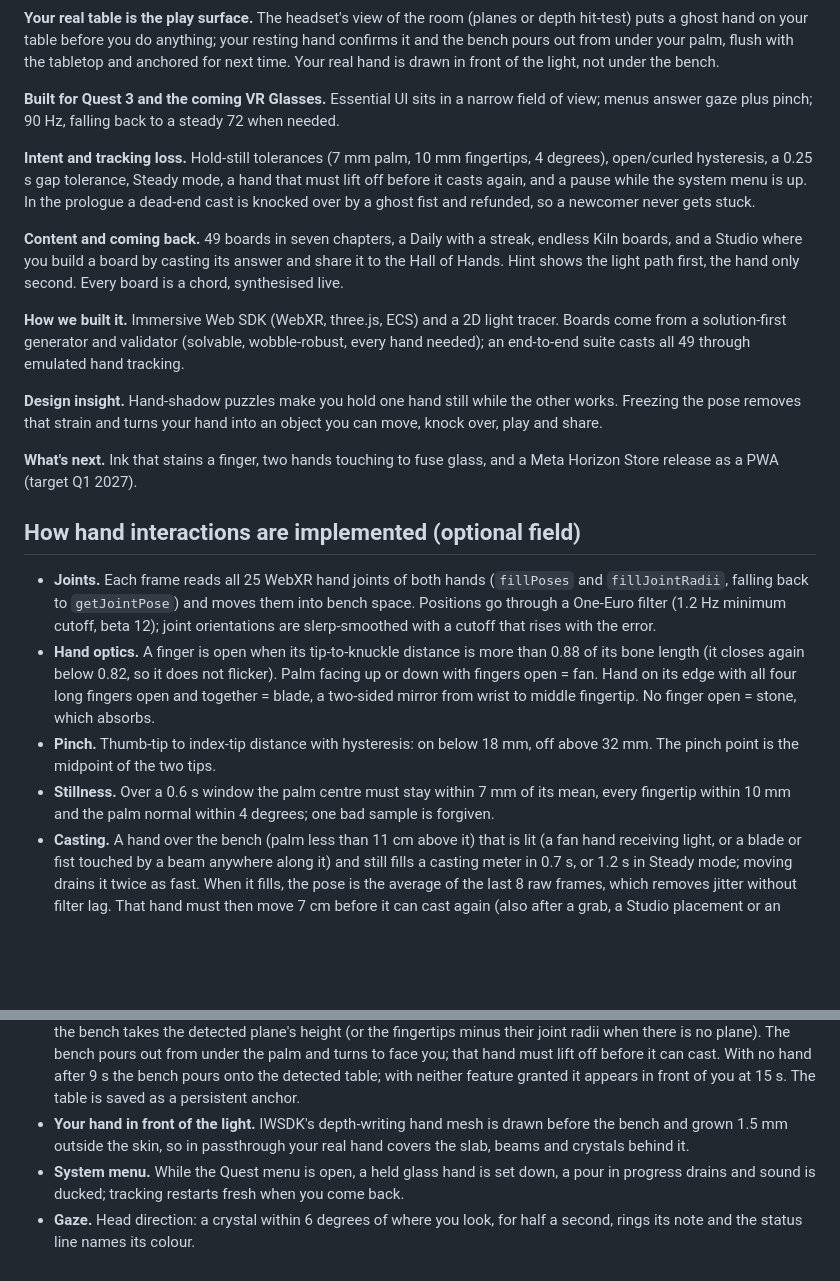
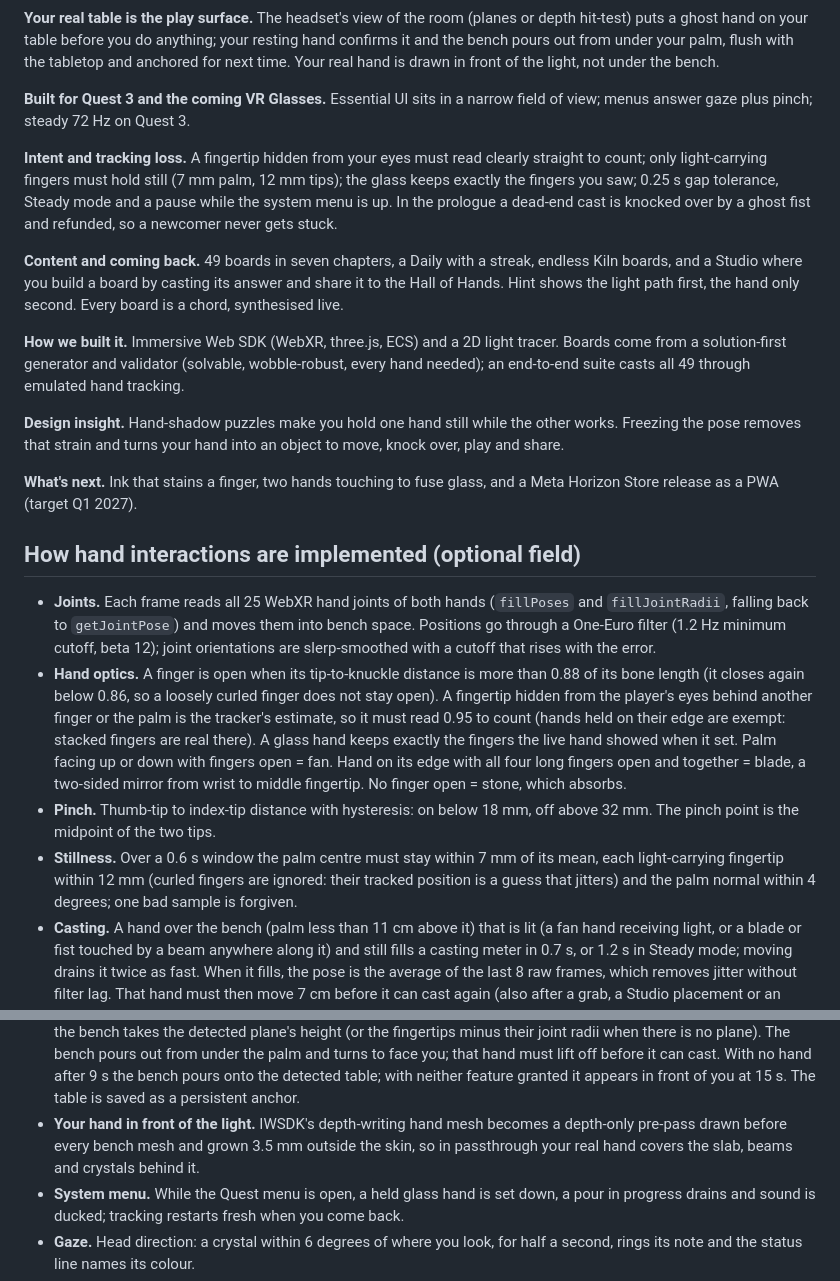
Before and after one commit to MGHProjects/Devpost, a Markdown page: handcast/SUBMISSION.md, 2 parts joined by grey strips. Drawn GitHub-style; blank space fills up the shorter version.

Commit message:
Quest test 2 script; submission text after the first headset session
Co-Authored-By: Claude Opus 5.5 <noreply@anthropic.com>
Claude-Session: https://claude.ai/code/session_01SQzHwZPX4BZuyVGzLnV7M1

```diff
--- a/handcast/SUBMISSION.md
+++ b/handcast/SUBMISSION.md
@@ -72,13 +72,12 @@ palm, flush with the tabletop and anchored for next time. Your real hand is
 drawn in front of the light, not under the bench.
 
 **Built for Quest 3 and the coming VR Glasses.** Essential UI sits in a narrow
-field of view; menus answer gaze plus pinch; 90 Hz, falling back to a steady
-72 when needed.
+field of view; menus answer gaze plus pinch; steady 72 Hz on Quest 3.
 
-**Intent and tracking loss.** Hold-still tolerances (7 mm palm, 10 mm
-fingertips, 4 degrees), open/curled hysteresis, a 0.25 s gap tolerance, Steady
-mode, a hand that must lift off before it casts again, and a pause while the
-system menu is up. In the prologue a dead-end cast is knocked over by a ghost
+**Intent and tracking loss.** A fingertip hidden from your eyes must read
+clearly straight to count; only light-carrying fingers must hold still (7 mm
+palm, 12 mm tips); the glass keeps exactly the fingers you saw; 0.25 s gap
+tolerance, Steady mode and a pause while the system menu is up. In the prologue a dead-end cast is knocked over by a ghost
 fist and refunded, so a newcomer never gets stuck.
 
 **Content and coming back.** 49 boards in seven chapters, a Daily with a
@@ -93,7 +92,7 @@ emulated hand tracking.
 
 **Design insight.** Hand-shadow puzzles make you hold one hand still while the
 other works. Freezing the pose removes that strain and turns your hand into an
-object you can move, knock over, play and share.
+object to move, knock over, play and share.
 
 **What's next.** Ink that stains a finger, two hands touching to fuse glass,
 and a Meta Horizon Store release as a PWA (target Q1 2027).
@@ -106,15 +105,20 @@ and a Meta Horizon Store release as a PWA (target Q1 2027).
   minimum cutoff, beta 12); joint orientations are slerp-smoothed with a
   cutoff that rises with the error.
 - **Hand optics.** A finger is open when its tip-to-knuckle distance is more
-  than 0.88 of its bone length (it closes again below 0.82, so it does not
-  flicker). Palm facing up or down with fingers open = fan. Hand on its edge
+  than 0.88 of its bone length (it closes again below 0.86, so a loosely
+  curled finger does not stay open). A fingertip hidden from the player's eyes
+  behind another finger or the palm is the tracker's estimate, so it must read
+  0.95 to count (hands held on their edge are exempt: stacked fingers are real
+  there). A glass hand keeps exactly the fingers the live hand showed when it
+  set. Palm facing up or down with fingers open = fan. Hand on its edge
   with all four long fingers open and together = blade, a two-sided mirror
   from wrist to middle fingertip. No finger open = stone, which absorbs.
 - **Pinch.** Thumb-tip to index-tip distance with hysteresis: on below 18 mm,
   off above 32 mm. The pinch point is the midpoint of the two tips.
 - **Stillness.** Over a 0.6 s window the palm centre must stay within 7 mm of
-  its mean, every fingertip within 10 mm and the palm normal within 4 degrees;
-  one bad sample is forgiven.
+  its mean, each light-carrying fingertip within 12 mm (curled fingers are
+  ignored: their tracked position is a guess that jitters) and the palm normal
+  within 4 degrees; one bad sample is forgiven.
 - **Casting.** A hand over the bench (palm less than 11 cm above it) that is
   lit (a fan hand receiving light, or a blade or fist touched by a beam
   anywhere along it) and
@@ -144,9 +148,10 @@ and a Meta Horizon Store release as a PWA (target Q1 2027).
   to face you; that hand must lift off before it can cast. With no hand after
   9 s the bench pours onto the detected table; with neither feature granted it
   appears in front of you at 15 s. The table is saved as a persistent anchor.
-- **Your hand in front of the light.** IWSDK's depth-writing hand mesh is drawn
-  before the bench and grown 1.5 mm outside the skin, so in passthrough your
-  real hand covers the slab, beams and crystals behind it.
+- **Your hand in front of the light.** IWSDK's depth-writing hand mesh becomes
+  a depth-only pre-pass drawn before every bench mesh and grown 3.5 mm outside
+  the skin, so in passthrough your real hand covers the slab, beams and
+  crystals behind it.
 - **System menu.** While the Quest menu is open, a held glass hand is set
   down, a pour in progress drains and sound is ducked; tracking restarts fresh
   when you come back.
```
Also changed, not shown: PRUEBA-QUEST3-2.md (added, +62 -0 lines).
